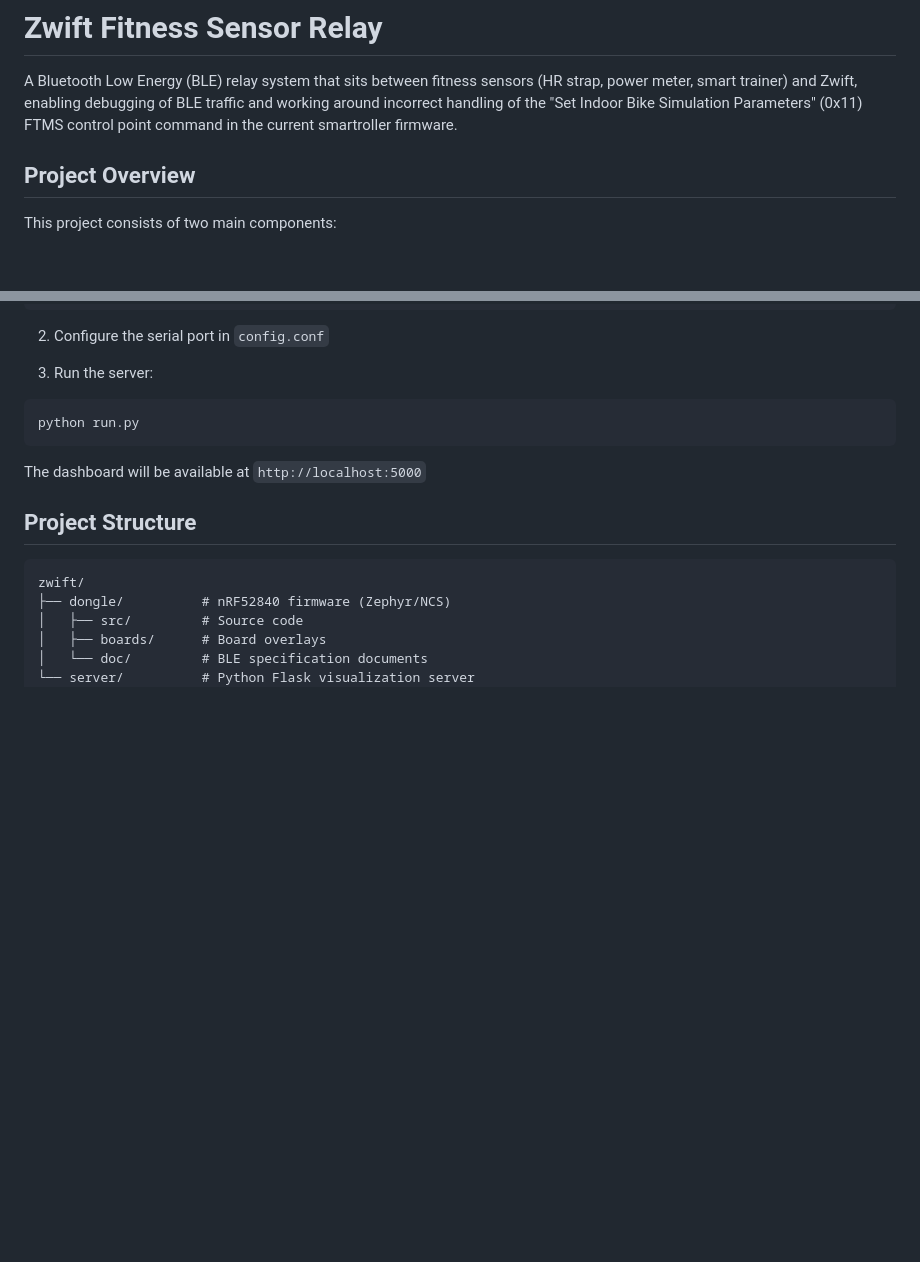
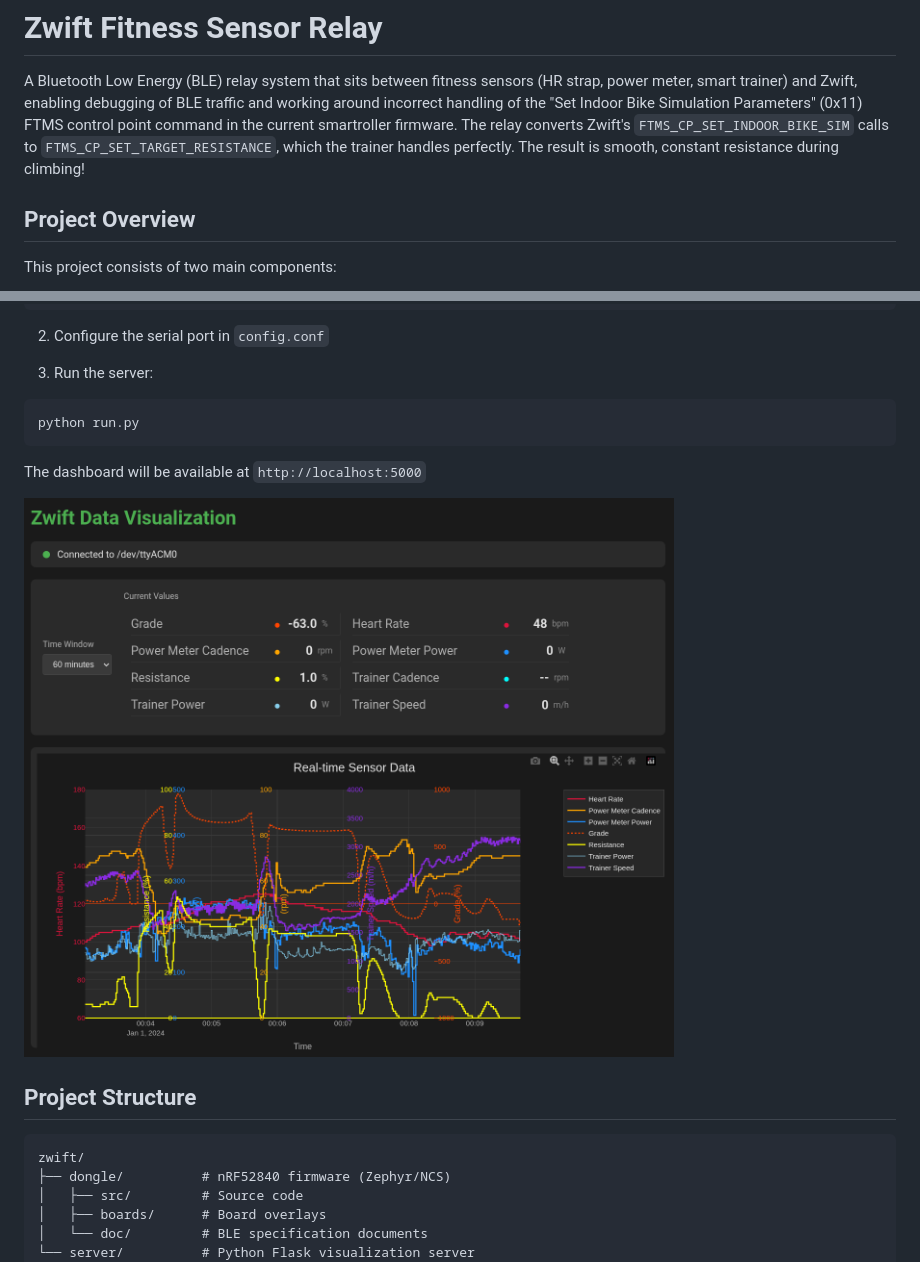
Before and after one commit to seoul04/zwift_smartload, a Markdown page: README.md, 2 parts joined by grey strips. Drawn GitHub-style; pictures changed too: pictures/screenshot_server.png (added); blank space fills up the shorter version.

Commit message:
Add visualization server screenshot to README

````diff
--- a/README.md
+++ b/README.md
@@ -1,6 +1,7 @@
 # Zwift Fitness Sensor Relay
 
 A Bluetooth Low Energy (BLE) relay system that sits between fitness sensors (HR strap, power meter, smart trainer) and Zwift, enabling debugging of BLE traffic and working around incorrect handling of the "Set Indoor Bike Simulation Parameters" (0x11) FTMS control point command in the current smartroller firmware.
+The relay converts Zwift's `FTMS_CP_SET_INDOOR_BIKE_SIM` calls to `FTMS_CP_SET_TARGET_RESISTANCE`, which the trainer handles perfectly. The result is smooth, constant resistance during climbing!
 
 ## Project Overview
 
@@ -64,6 +65,8 @@ python run.py
 
 The dashboard will be available at `http://localhost:5000`
 
+![Zwift Data Visualization Dashboard](pictures/screenshot_server.png)
+
 ## Project Structure
 
 ```
````
